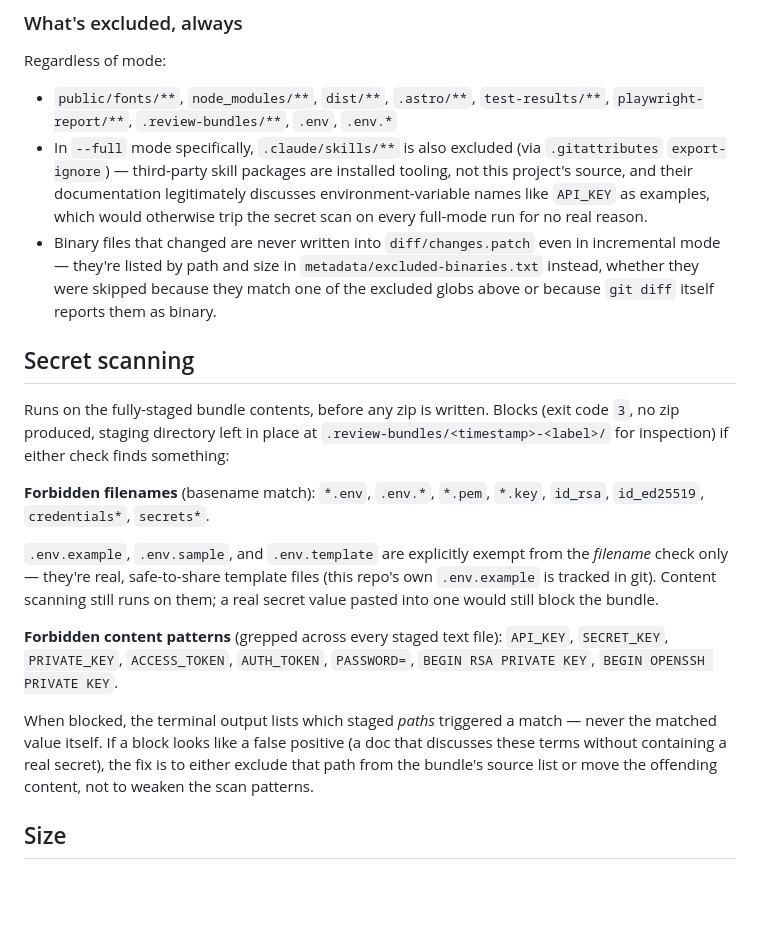
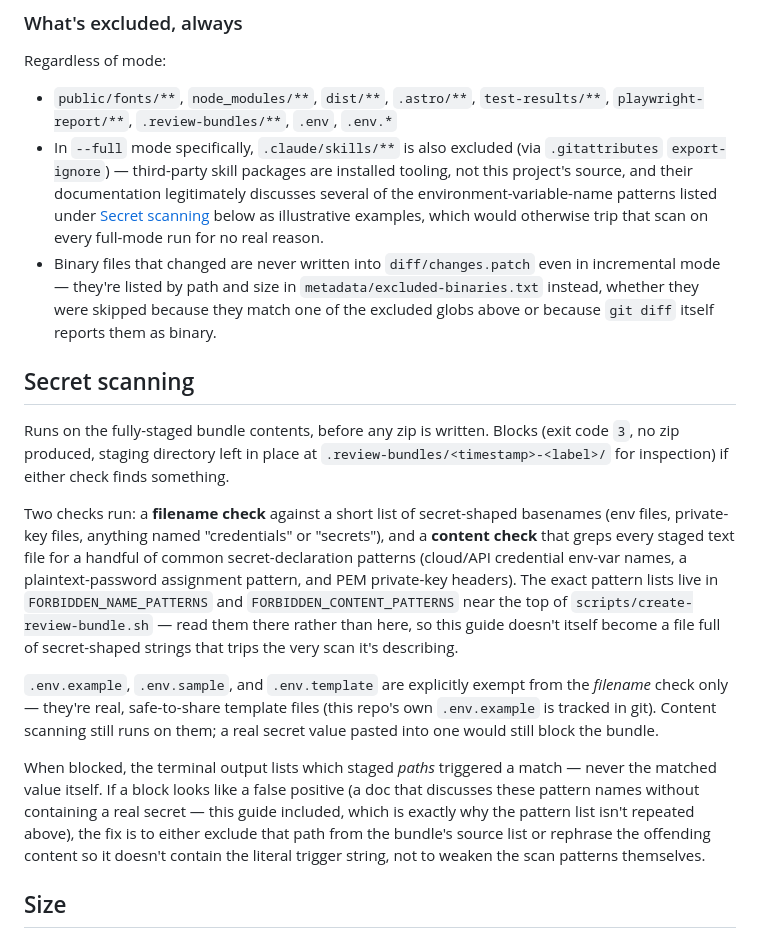
Before and after one commit to johnsonzhang0528/forgeon-automation-demo, a Markdown page: docs/engineering/REVIEW_BUNDLE_GUIDE.md, the part around the change. Rendered like a GitHub page; blank space fills up the shorter version.

Commit message:
docs(tooling): stop review bundle guide from triggering its own secret scan
The guide's Secret scanning section spelled out the literal forbidden
content patterns (API_KEY, SECRET_KEY, etc.) as inline code, which made
the guide itself — and any patch/bundle that includes it — a false-
positive match for create-review-bundle.sh's own content scan. Point at
FORBIDDEN_NAME_PATTERNS/FORBIDDEN_CONTENT_PATTERNS in the script instead
of duplicating the list in prose. No behavior change to the script.

Co-Authored-By: Claude Sonnet 5 <noreply@anthropic.com>

```diff
--- a/docs/engineering/REVIEW_BUNDLE_GUIDE.md
+++ b/docs/engineering/REVIEW_BUNDLE_GUIDE.md
@@ -117,9 +117,10 @@ Regardless of mode:
 - In `--full` mode specifically, `.claude/skills/**` is also excluded (via
   `.gitattributes` `export-ignore`) — third-party skill packages are
   installed tooling, not this project's source, and their documentation
-  legitimately discusses environment-variable names like `API_KEY` as
-  examples, which would otherwise trip the secret scan on every full-mode
-  run for no real reason.
+  legitimately discusses several of the environment-variable-name patterns
+  listed under [Secret scanning](#secret-scanning) below as illustrative
+  examples, which would otherwise trip that scan on every full-mode run
+  for no real reason.
 - Binary files that changed are never written into `diff/changes.patch`
   even in incremental mode — they're listed by path and size in
   `metadata/excluded-binaries.txt` instead, whether they were skipped
@@ -131,10 +132,18 @@ Regardless of mode:
 Runs on the fully-staged bundle contents, before any zip is written.
 Blocks (exit code `3`, no zip produced, staging directory left in place at
 `.review-bundles/<timestamp>-<label>/` for inspection) if either check
-finds something:
+finds something.
 
-**Forbidden filenames** (basename match): `*.env`, `.env.*`, `*.pem`,
-`*.key`, `id_rsa`, `id_ed25519`, `credentials*`, `secrets*`.
+Two checks run: a **filename check** against a short list of
+secret-shaped basenames (env files, private-key files, anything named
+"credentials" or "secrets"), and a **content check** that greps every
+staged text file for a handful of common secret-declaration patterns
+(cloud/API credential env-var names, a plaintext-password assignment
+pattern, and PEM private-key headers). The exact pattern lists live in
+`FORBIDDEN_NAME_PATTERNS` and `FORBIDDEN_CONTENT_PATTERNS` near the top of
+`scripts/create-review-bundle.sh` — read them there rather than here, so
+this guide doesn't itself become a file full of secret-shaped strings that
+trips the very scan it's describing.
 
 `.env.example`, `.env.sample`, and `.env.template` are explicitly exempt
 from the *filename* check only — they're real, safe-to-share template
@@ -142,15 +151,14 @@ files (this repo's own `.env.example` is tracked in git). Content scanning
 still runs on them; a real secret value pasted into one would still block
 the bundle.
 
-**Forbidden content patterns** (grepped across every staged text file):
-`API_KEY`, `SECRET_KEY`, `PRIVATE_KEY`, `ACCESS_TOKEN`, `AUTH_TOKEN`,
-`PASSWORD=`, `BEGIN RSA PRIVATE KEY`, `BEGIN OPENSSH PRIVATE KEY`.
-
 When blocked, the terminal output lists which staged *paths* triggered a
 match — never the matched value itself. If a block looks like a false
-positive (a doc that discusses these terms without containing a real
-secret), the fix is to either exclude that path from the bundle's source
-list or move the offending content, not to weaken the scan patterns.
+positive (a doc that discusses these pattern names without containing a
+real secret — this guide included, which is exactly why the pattern list
+isn't repeated above), the fix is to either exclude that path from the
+bundle's source list or rephrase the offending content so it doesn't
+contain the literal trigger string, not to weaken the scan patterns
+themselves.
 
 ## Size
 
```
